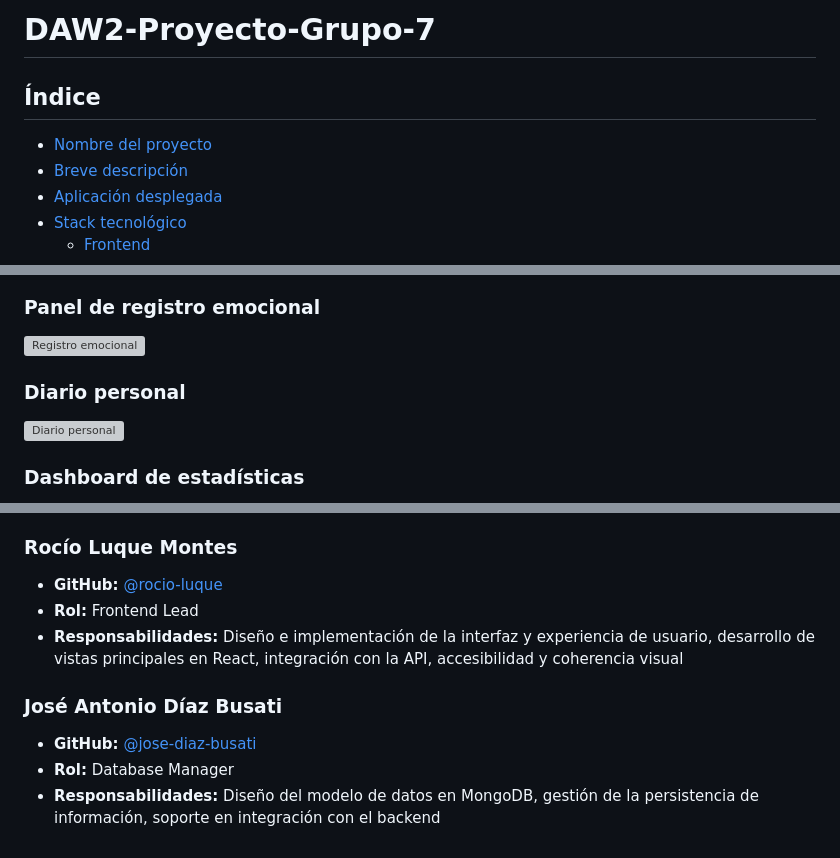
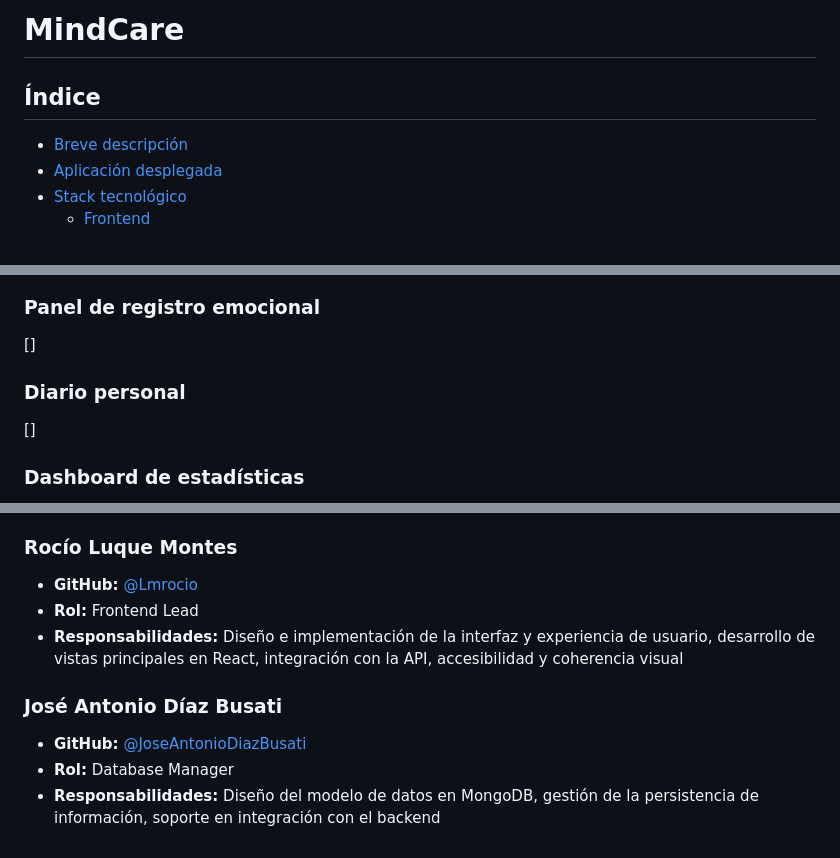
Before and after one commit to AdrianDiaz24/DAW2-Proyecto-Grupo-7, a Markdown page: README.md, 3 parts joined by grey strips. Rendered like a GitHub page; grey boxes are pictures that could not be loaded.

Commit message:
Actualizar enlaces
Updated project name and team member GitHub links in README.

```diff
--- a/README.md
+++ b/README.md
@@ -1,8 +1,7 @@
-# DAW2-Proyecto-Grupo-7
+# MindCare
 
 ## Índice
 
-- [Nombre del proyecto](#nombre-del-proyecto)
 - [Breve descripción](#breve-descripción)
 - [Aplicación desplegada](#aplicación-desplegada)
 - [Stack tecnológico](#stack-tecnológico)
@@ -79,8 +75,8 @@ A continuación se presentan algunas capturas representativas de las principales
 
 ### Panel de registro emocional
-![Registro emocional](https://via.placeholder.com/800x400?text=Registro+Emocional)
+[]
 
 ### Diario personal
-![Diario personal](https://via.placeholder.com/800x400?text=Diario+Personal)
+[]
 
 ### Dashboard de estadísticas
@@ -203,11 +199,11 @@ MindCare ha sido desarrollado por un equipo multidisciplinar de profesionales es
 - **Responsabilidades:** Diseño e implementación del servidor, API REST, autenticación y seguridad, integración de funcionalidades del MVP
 
 ### Rocío Luque Montes
-- **GitHub:** [@rocio-luque](https://github.com/rocio-luque)
+- **GitHub:** [@Lmrocio](https://github.com/Lmrocio)
 - **Rol:** Frontend Lead
 - **Responsabilidades:** Diseño e implementación de la interfaz y experiencia de usuario, desarrollo de vistas principales en React, integración con la API, accesibilidad y coherencia visual
 
 ### José Antonio Díaz Busati
-- **GitHub:** [@jose-diaz-busati](https://github.com/jose-diaz-busati)
+- **GitHub:** [@JoseAntonioDiazBusati](https://github.com/JoseAntonioDiazBusati)
 - **Rol:** Database Manager
 - **Responsabilidades:** Diseño del modelo de datos en MongoDB, gestión de la persistencia de información, soporte en integración con el backend
```
Also changed, not shown: other parts of README.md (+2 -5 lines).
